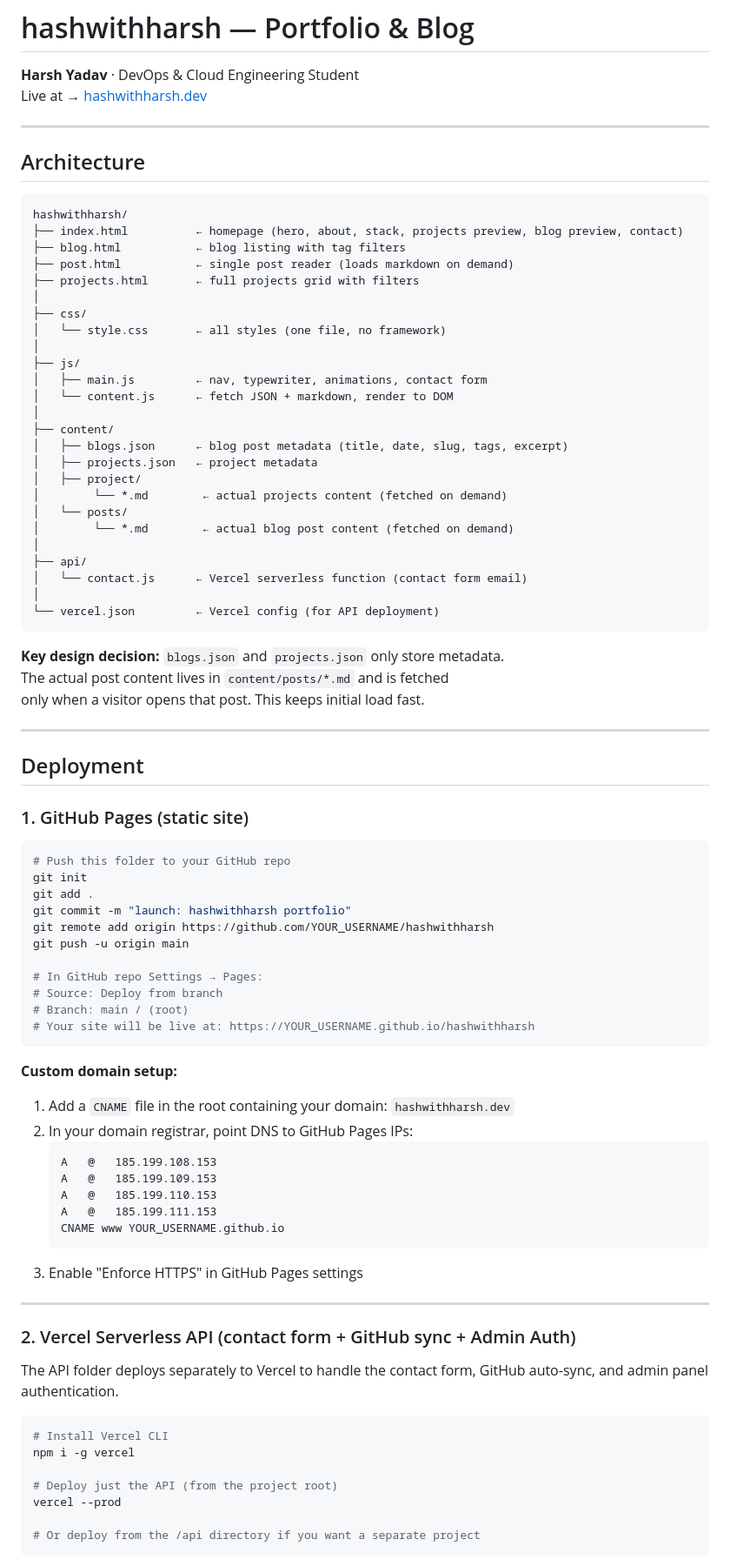
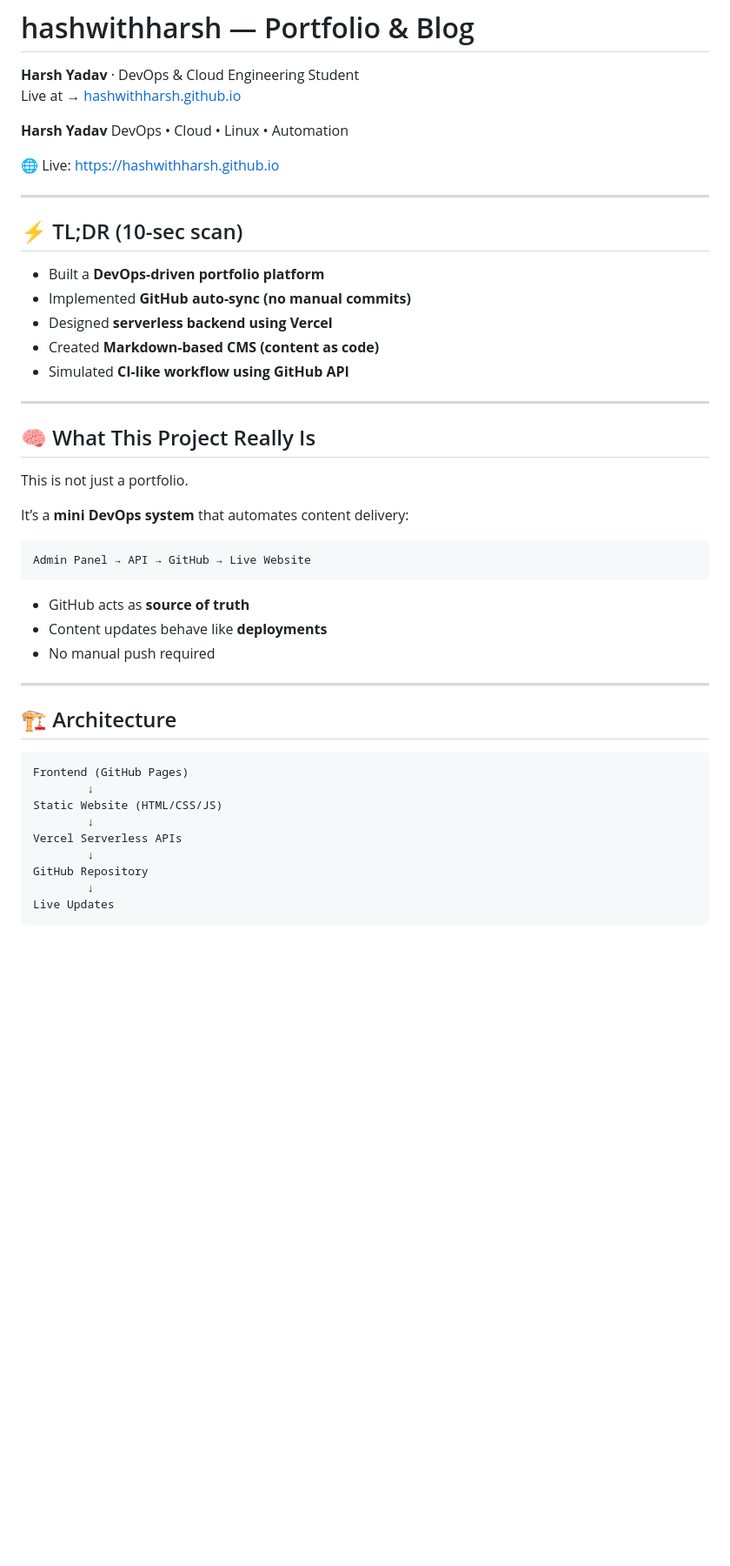
Before and after one commit to hashwithharsh/hashwithharsh.github.io, a Markdown page: README.md, the part around one of its changes. Shown at 87% size. GitHub-like rendering; blank space fills up the shorter version.

Commit message:
Revise README with new links and project overview
Updated links and enhanced project description with features and architecture details.

````diff
--- a/README.md
+++ b/README.md
@@ -1,88 +1,51 @@
 # hashwithharsh — Portfolio & Blog
 
 **Harsh Yadav** · DevOps & Cloud Engineering Student
-Live at → [hashwithharsh.dev](https://hashwithharsh.dev)
+Live at → [hashwithharsh.github.io](https://hashwithharsh.github.io)
+
+**Harsh Yadav**
+DevOps • Cloud • Linux • Automation
+
+🌐 Live: https://hashwithharsh.github.io
 
 ---
 
-## Architecture
+## ⚡ TL;DR (10-sec scan)
 
-```
-hashwithharsh/
-├── index.html          ← homepage (hero, about, stack, projects preview, blog preview, contact)
-├── blog.html           ← blog listing with tag filters
-├── post.html           ← single post reader (loads markdown on demand)
-├── projects.html       ← full projects grid with filters
-│
-├── css/
-│   └── style.css       ← all styles (one file, no framework)
-│
-├── js/
-│   ├── main.js         ← nav, typewriter, animations, contact form
-│   └── content.js      ← fetch JSON + markdown, render to DOM
-│
-├── content/
-│   ├── blogs.json      ← blog post metadata (title, date, slug, tags, excerpt)
-│   ├── projects.json   ← project metadata
-│   ├── project/
-│        └── *.md        ← actual projects content (fetched on demand)
-│   └── posts/
-│        └── *.md        ← actual blog post content (fetched on demand)
-│
-├── api/
-│   └── contact.js      ← Vercel serverless function (contact form email)
-│
-└── vercel.json         ← Vercel config (for API deployment)
-```
-
-**Key design decision:** `blogs.json` and `projects.json` only store metadata.
-The actual post content lives in `content/posts/*.md` and is fetched
-only when a visitor opens that post. This keeps initial load fast.
+* Built a **DevOps-driven portfolio platform**
+* Implemented **GitHub auto-sync (no manual commits)**
+* Designed **serverless backend using Vercel**
+* Created **Markdown-based CMS (content as code)**
+* Simulated **CI-like workflow using GitHub API**
 
 ---
 
-## Deployment
+## 🧠 What This Project Really Is
 
-### 1. GitHub Pages (static site)
+This is not just a portfolio.
 
-```bash
-# Push this folder to your GitHub repo
-git init
-git add .
-git commit -m "launch: hashwithharsh portfolio"
-git remote add origin https://github.com/YOUR_USERNAME/hashwithharsh
-git push -u origin main
+It’s a **mini DevOps system** that automates content delivery:
 
-# In GitHub repo Settings → Pages:
-# Source: Deploy from branch
-# Branch: main / (root)
-# Your site will be live at: https://YOUR_USERNAME.github.io/hashwithharsh
+```text
+Admin Panel → API → GitHub → Live Website
 ```
 
-**Custom domain setup:**
-1. Add a `CNAME` file in the root containing your domain: `hashwithharsh.dev`
-2. In your domain registrar, point DNS to GitHub Pages IPs:
-   ```
-   A   @   185.199.108.153
-   A   @   185.199.109.153
-   A   @   185.199.110.153
-   A   @   185.199.111.153
-   CNAME www YOUR_USERNAME.github.io
-   ```
-3. Enable "Enforce HTTPS" in GitHub Pages settings
+* GitHub acts as **source of truth**
+* Content updates behave like **deployments**
+* No manual push required
 
 ---
 
-### 2. Vercel Serverless API (contact form + GitHub sync + Admin Auth)
+## 🏗️ Architecture
 
-The API folder deploys separately to Vercel to handle the contact form, GitHub auto-sync, and admin panel authentication.
-
-```bash
-# Install Vercel CLI
-npm i -g vercel
-
-# Deploy just the API (from the project root)
-vercel --prod
-
-# Or deploy from the /api directory if you want a separate project
+```text
+Frontend (GitHub Pages)
+        ↓
+Static Website (HTML/CSS/JS)
+        ↓
+Vercel Serverless APIs
+        ↓
+GitHub Repository
+        ↓
+Live Updates
 ```
````
Also changed, not shown: other parts of README.md (+274 -90 lines).
